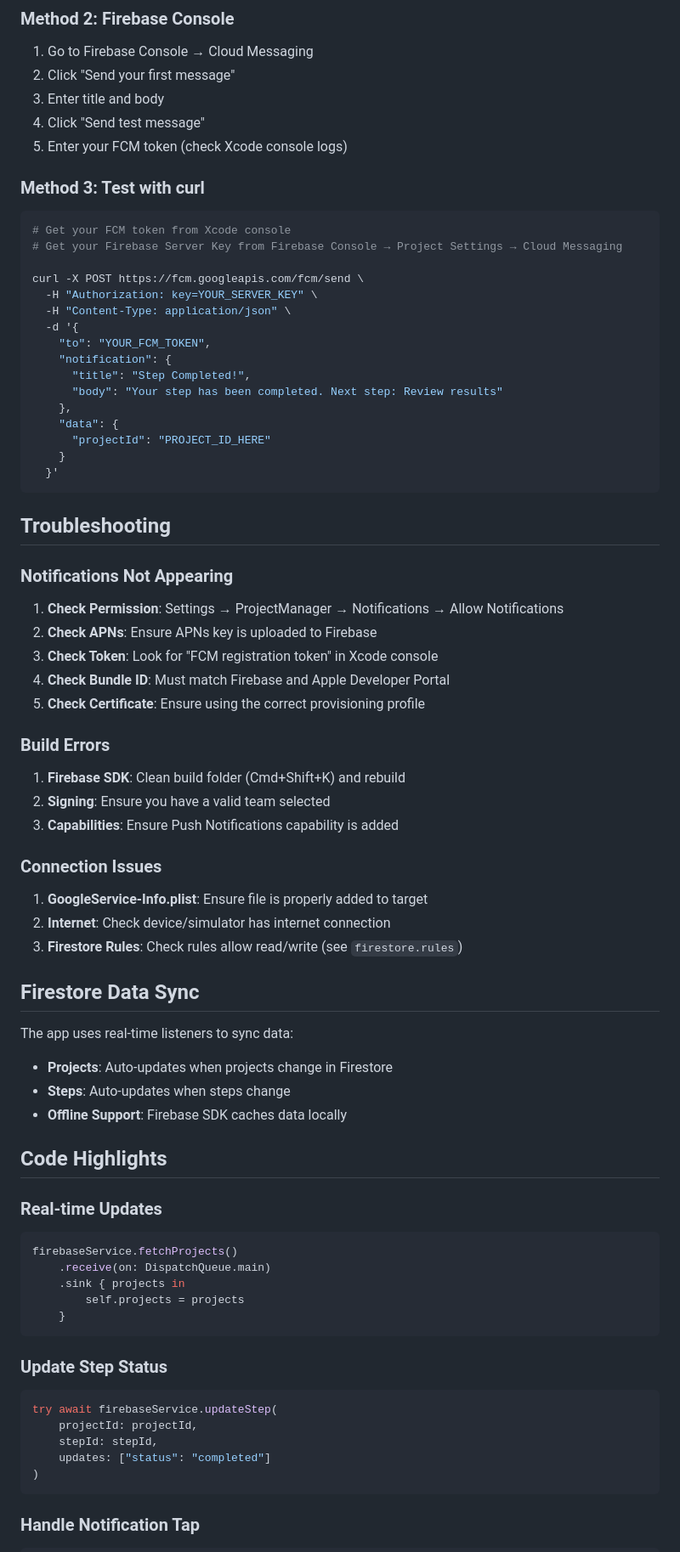
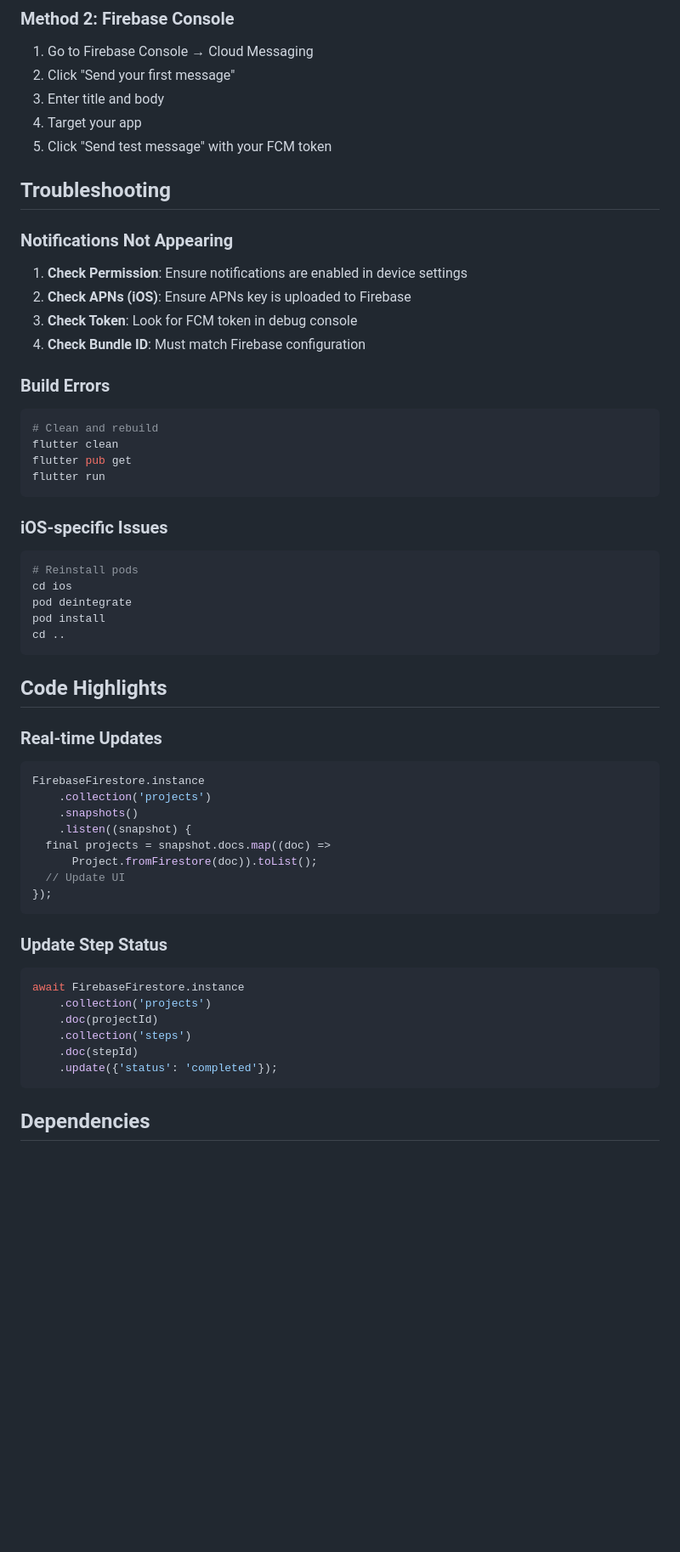
Before and after one commit to nickmeinhold/project-manager, a Markdown page: mobile/README.md, the part around one of its changes. Shown at 85% size. Drawn GitHub-style; blank space fills up the shorter version.

Commit message:
Update README to reference flutter app
The old app was a native app created with XCode,
but we moved to Flutter caus it's a better developer experience

````diff
--- a/mobile/README.md
+++ b/mobile/README.md
@@ -150,81 +126,62 @@ ProjectManager/
 1. Go to Firebase Console → Cloud Messaging
 2. Click "Send your first message"
 3. Enter title and body
-4. Click "Send test message"
-5. Enter your FCM token (check Xcode console logs)
-
-### Method 3: Test with curl
-
-```bash
-# Get your FCM token from Xcode console
-# Get your Firebase Server Key from Firebase Console → Project Settings → Cloud Messaging
-
-curl -X POST https://fcm.googleapis.com/fcm/send \
-  -H "Authorization: key=YOUR_SERVER_KEY" \
-  -H "Content-Type: application/json" \
-  -d '{
-    "to": "YOUR_FCM_TOKEN",
-    "notification": {
-      "title": "Step Completed!",
-      "body": "Your step has been completed. Next step: Review results"
-    },
-    "data": {
-      "projectId": "PROJECT_ID_HERE"
-    }
-  }'
-```
+4. Target your app
+5. Click "Send test message" with your FCM token
 
 ## Troubleshooting
 
 ### Notifications Not Appearing
 
-1. **Check Permission**: Settings → ProjectManager → Notifications → Allow Notifications
-2. **Check APNs**: Ensure APNs key is uploaded to Firebase
-3. **Check Token**: Look for "FCM registration token" in Xcode console
-4. **Check Bundle ID**: Must match Firebase and Apple Developer Portal
-5. **Check Certificate**: Ensure using the correct provisioning profile
+1. **Check Permission**: Ensure notifications are enabled in device settings
+2. **Check APNs (iOS)**: Ensure APNs key is uploaded to Firebase
+3. **Check Token**: Look for FCM token in debug console
+4. **Check Bundle ID**: Must match Firebase configuration
 
 ### Build Errors
 
-1. **Firebase SDK**: Clean build folder (Cmd+Shift+K) and rebuild
-2. **Signing**: Ensure you have a valid team selected
-3. **Capabilities**: Ensure Push Notifications capability is added
+```bash
+# Clean and rebuild
+flutter clean
+flutter pub get
+flutter run
+```
 
-### Connection Issues
+### iOS-specific Issues
 
-1. **GoogleService-Info.plist**: Ensure file is properly added to target
-2. **Internet**: Check device/simulator has internet connection
-3. **Firestore Rules**: Check rules allow read/write (see `firestore.rules`)
-
-## Firestore Data Sync
-
-The app uses real-time listeners to sync data:
-
-- **Projects**: Auto-updates when projects change in Firestore
-- **Steps**: Auto-updates when steps change
-- **Offline Support**: Firebase SDK caches data locally
+```bash
+# Reinstall pods
+cd ios
+pod deintegrate
+pod install
+cd ..
+```
 
 ## Code Highlights
 
 ### Real-time Updates
 
-```swift
-firebaseService.fetchProjects()
-    .receive(on: DispatchQueue.main)
-    .sink { projects in
-        self.projects = projects
-    }
+```dart
+FirebaseFirestore.instance
+    .collection('projects')
+    .snapshots()
+    .listen((snapshot) {
+  final projects = snapshot.docs.map((doc) =>
+      Project.fromFirestore(doc)).toList();
+  // Update UI
+});
 ```
 
 ### Update Step Status
 
-```swift
-try await firebaseService.updateStep(
-    projectId: projectId,
-    stepId: stepId,
-    updates: ["status": "completed"]
-)
+```dart
+await FirebaseFirestore.instance
+    .collection('projects')
+    .doc(projectId)
+    .collection('steps')
+    .doc(stepId)
+    .update({'status': 'completed'});
 ```
 
-### Handle Notification Tap
+## Dependencies
 
````
Also changed, not shown: other parts of mobile/README.md (+84 -139 lines).
